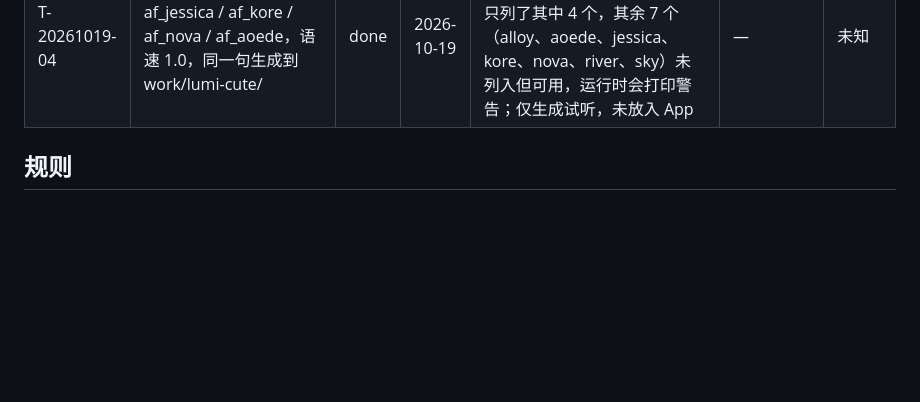
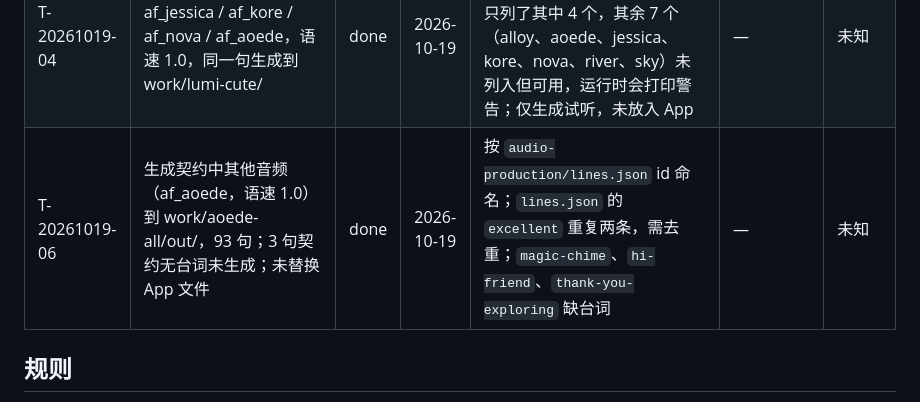
Before and after one commit to MustangLvQian/VoiceBuilder, a Markdown page: docs/task-log.md, the part around the change. GitHub-like rendering; blank space fills up the shorter version.

Commit message:
docs: 其他音频生成记录（af_aoede，93 句）

```diff
--- a/docs/task-log.md
+++ b/docs/task-log.md
@@ -27,6 +27,7 @@ ID 用 `T-YYYYMMDD-序号`。每条一行，结果要可核对（commit、文件
 | T-20261019-03 | 选定 af_nicole，语速 0.85，生成首页 Lumi 两句到 work/lumi-nicole/，未放入 App | done | 2026-10-19 | 台词与 `lumiStory.ts` 一致；`work/` 忽略目录 | — | 未知 |
 | T-20261019-05 | 选定 af_aoede，语速 1.0，生成首页 Lumi 两句到 work/lumi-aoede/，未放入 App。发现 work/lumi-kokoro、work/lumi-nicole、work/lumi-clear 三个目录已不存在，原因未知（非本次主动删除，work/ 不入库无法从 git 恢复） | done | 2026-10-19 | 台词与 `lumiStory.ts` 一致；模型文件与 `tts-kokoro.py --speed` 改动确认仍在 | — | 未知 |
 | T-20261019-04 | 活泼女声候选：af_sky / af_jessica / af_kore / af_nova / af_aoede，语速 1.0，同一句生成到 work/lumi-cute/ | done | 2026-10-19 | 模型 voices-v1.0.bin 内共 11 个美式女声；脚本 `US_VOICES` 只列了其中 4 个，其余 7 个（alloy、aoede、jessica、kore、nova、river、sky）未列入但可用，运行时会打印警告；仅生成试听，未放入 App | — | 未知 |
+| T-20261019-06 | 生成契约中其他音频（af_aoede，语速 1.0）到 work/aoede-all/out/，93 句；3 句契约无台词未生成；未替换 App 文件 | done | 2026-10-19 | 按 `audio-production/lines.json` id 命名；`lines.json` 的 `excellent` 重复两条，需去重；`magic-chime`、`hi-friend`、`thank-you-exploring` 缺台词 | — | 未知 |
 
 ## 规则
 
```
